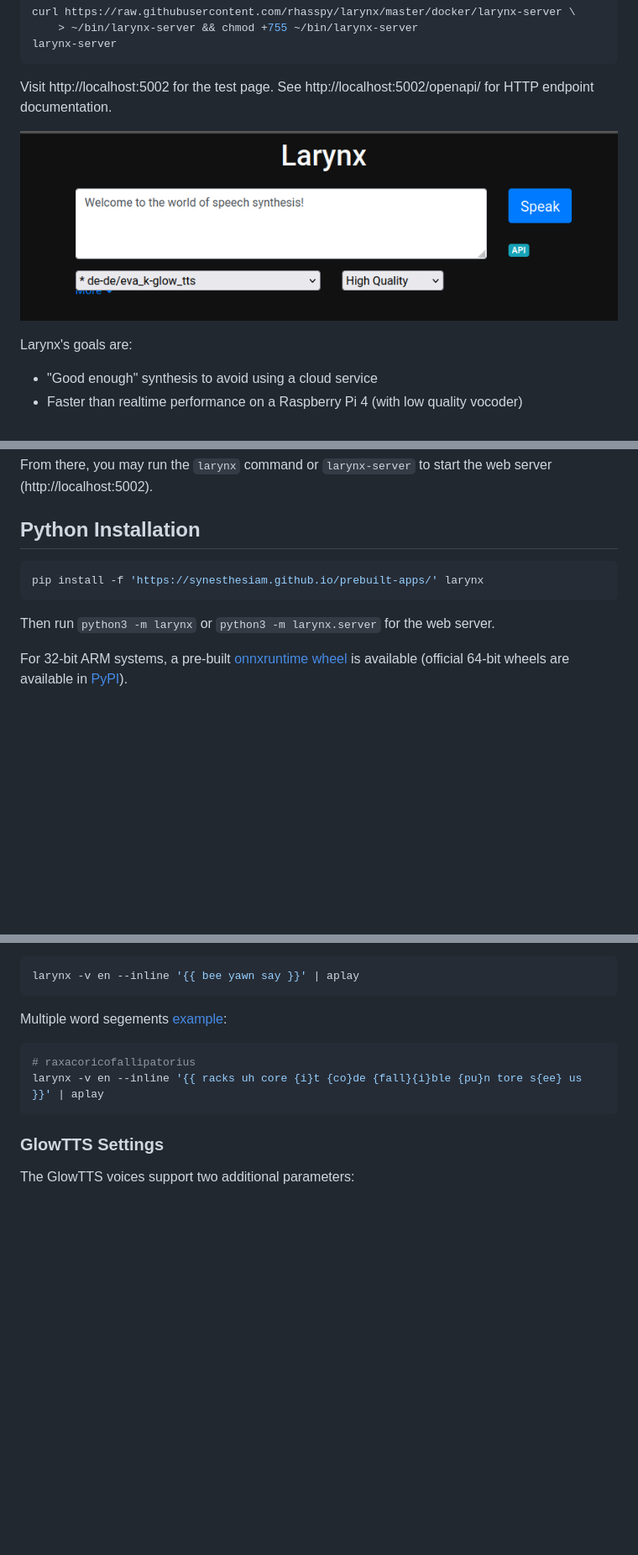
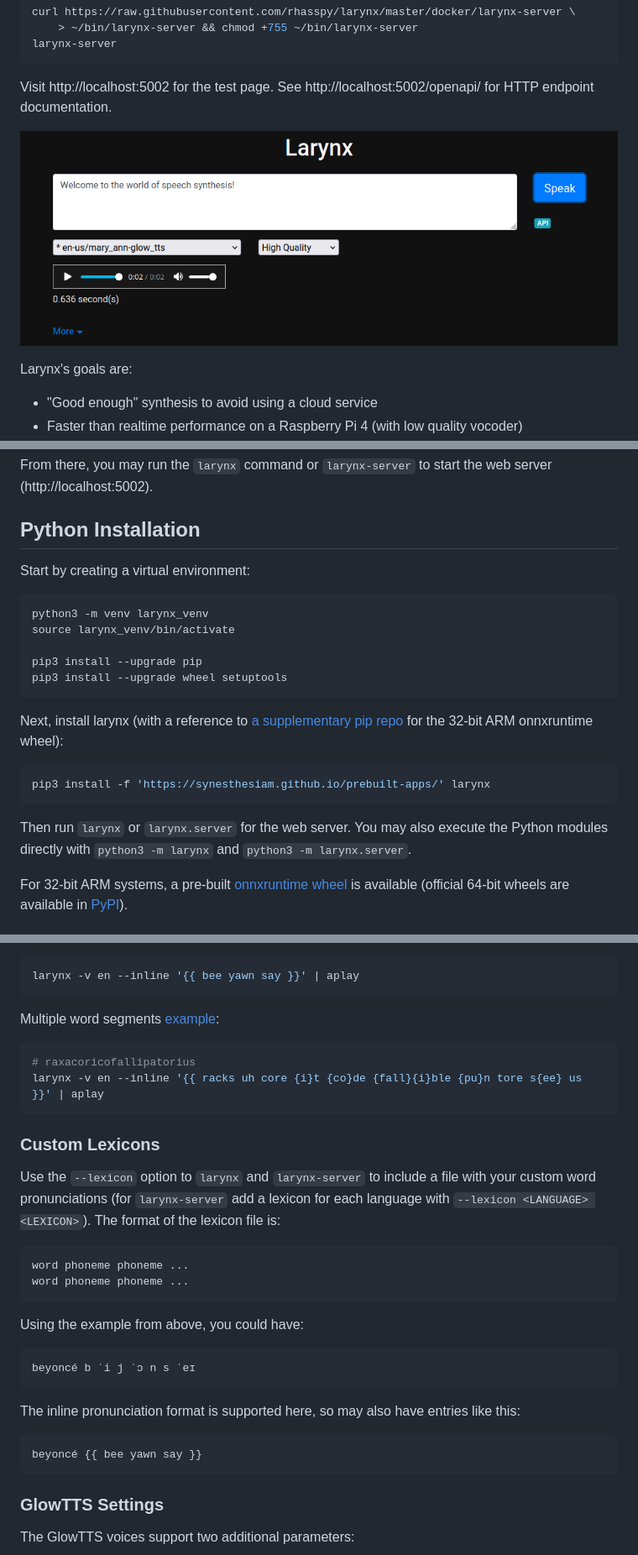
Before and after one commit to rhasspy/larynx, a Markdown page: README.md, 3 parts joined by grey strips. Shown: that part at 84% size. GitHub-like rendering; pictures changed too: img/web_screenshot.png; blank space fills up the shorter version.

````diff
--- a/README.md
+++ b/README.md
@@ -75,11 +75,23 @@ From there, you may run the `larynx` command or `larynx-server` to start the web
 
 ## Python Installation
 
+Start by creating a virtual environment:
+
 ```sh
-pip install -f 'https://synesthesiam.github.io/prebuilt-apps/' larynx
+python3 -m venv larynx_venv
+source larynx_venv/bin/activate
+
+pip3 install --upgrade pip
+pip3 install --upgrade wheel setuptools
 ```
 
-Then run `python3 -m larynx` or `python3 -m larynx.server` for the web server.
+Next, install larynx (with a reference to [a supplementary pip repo](https://synesthesiam.github.io/prebuilt-apps/) for the 32-bit ARM onnxruntime wheel):
+
+```sh
+pip3 install -f 'https://synesthesiam.github.io/prebuilt-apps/' larynx
+```
+
+Then run `larynx` or `larynx.server` for the web server. You may also execute the Python modules directly with `python3 -m larynx` and `python3 -m larynx.server`.
 
 For 32-bit ARM systems, a pre-built [onnxruntime wheel](https://github.com/synesthesiam/prebuilt-apps/releases/tag/v1.0/) is available (official 64-bit wheels are available in [PyPI](https://pypi.org/project/onnxruntime/)).
 
@@ -186,11 +203,32 @@ Words example:
 larynx -v en --inline '{{ bee yawn say }}' | aplay
 ```
 
-Multiple word segements [example](https://tardis.fandom.com/wiki/Raxacoricofallapatorius):
+Multiple word segments [example](https://tardis.fandom.com/wiki/Raxacoricofallapatorius):
 
 ```sh
 # raxacoricofallipatorius
 larynx -v en --inline '{{ racks uh core {i}t {co}de {fall}{i}ble {pu}n tore s{ee} us }}' | aplay
+```
+
+### Custom Lexicons
+
+Use the `--lexicon` option to `larynx` and `larynx-server` to include a file with your custom word pronunciations (for `larynx-server` add a lexicon for each language with `--lexicon <LANGUAGE> <LEXICON>`). The format of the lexicon file is:
+
+```
+word phoneme phoneme ...
+word phoneme phoneme ...
+```
+
+Using the example from above, you could have:
+
+```
+beyoncé b ˈi j ˈɔ n s ˈeɪ
+```
+
+The inline pronunciation format is supported here, so may also have entries like this:
+
+```
+beyoncé {{ bee yawn say }}
 ```
 
 ### GlowTTS Settings
````
Also changed, not shown: other parts of README.md (+11 -6 lines).
